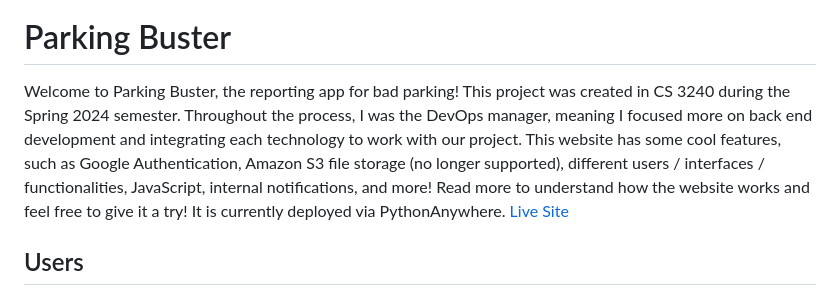
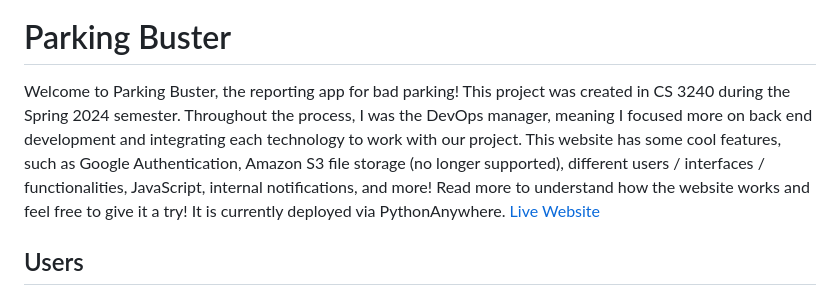
Before and after one commit to neallang/parking-buster, a Markdown page: README.md, the part around the change. Rendered like a GitHub page.

Commit message:
final version

```diff
--- a/README.md
+++ b/README.md
@@ -1,7 +1,7 @@
 [![Review Assignment Due Date](https://classroom.github.com/assets/deadline-readme-button-24ddc0f5d75046c5622901739e7c5dd533143b0c8e959d652212380cedb1ea36.svg)](https://classroom.github.com/a/qgEWmaMc)
 # Parking Buster
 
-Welcome to Parking Buster, the reporting app for bad parking! This project was created in CS 3240 during the Spring 2024 semester. Throughout the process, I was the DevOps manager, meaning I focused more on back end development and integrating each technology to work with our project. This website has some cool features, such as Google Authentication, Amazon S3 file storage (no longer supported), different users / interfaces / functionalities, JavaScript, internal notifications, and more! Read more to understand how the website works and feel free to give it a try! It is currently deployed via PythonAnywhere. [Live Site](https://neallang.pythonanywhere.com/)
+Welcome to Parking Buster, the reporting app for bad parking! This project was created in CS 3240 during the Spring 2024 semester. Throughout the process, I was the DevOps manager, meaning I focused more on back end development and integrating each technology to work with our project. This website has some cool features, such as Google Authentication, Amazon S3 file storage (no longer supported), different users / interfaces / functionalities, JavaScript, internal notifications, and more! Read more to understand how the website works and feel free to give it a try! It is currently deployed via PythonAnywhere. [Live Website](https://neallang.pythonanywhere.com/)
 
 ## Users
 
```
